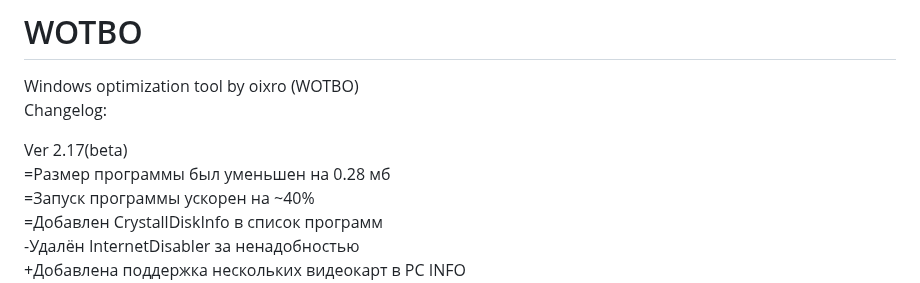
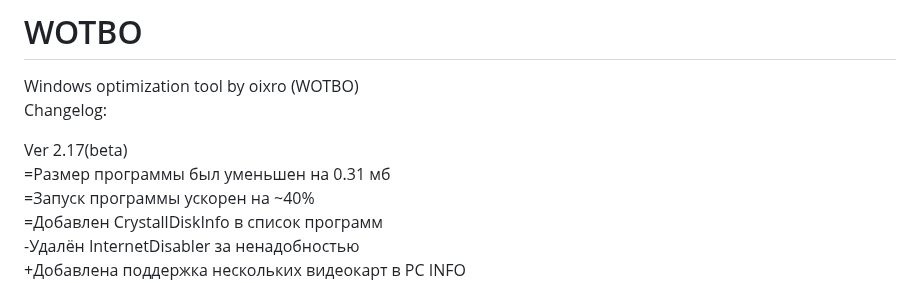
Before and after one commit to oixro/WOTBO, a Markdown page: README.md, the part around the change. Drawn GitHub-style.

```diff
--- a/README.md
+++ b/README.md
@@ -3,7 +3,7 @@ Windows optimization tool by oixro (WOTBO)
 Changelog:
 
 Ver 2.17(beta)
-=Размер программы был уменьшен на 0.28 мб
+=Размер программы был уменьшен на 0.31 мб
 =Запуск программы ускорен на ~40%
 =Добавлен CrystallDiskInfo в список программ
 -Удалён InternetDisabler за ненадобностью
```
